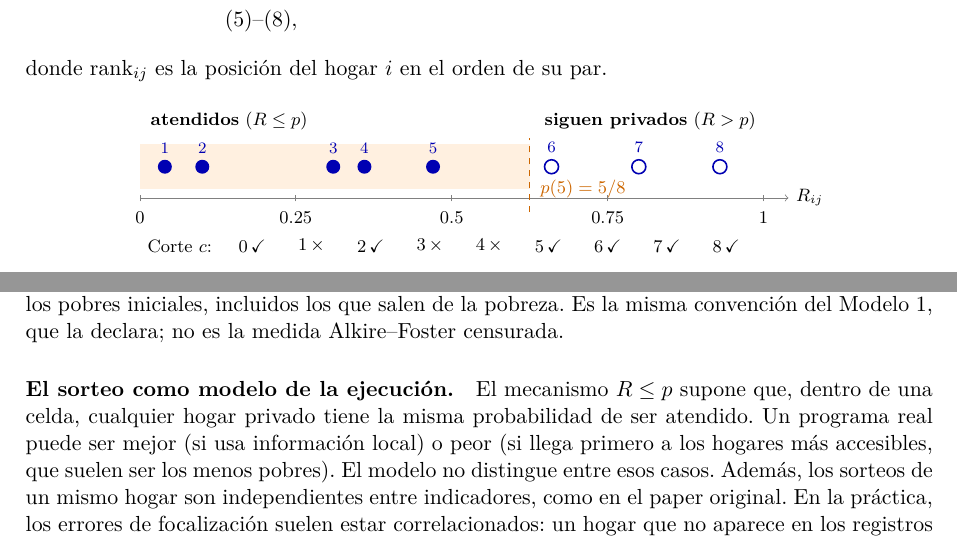
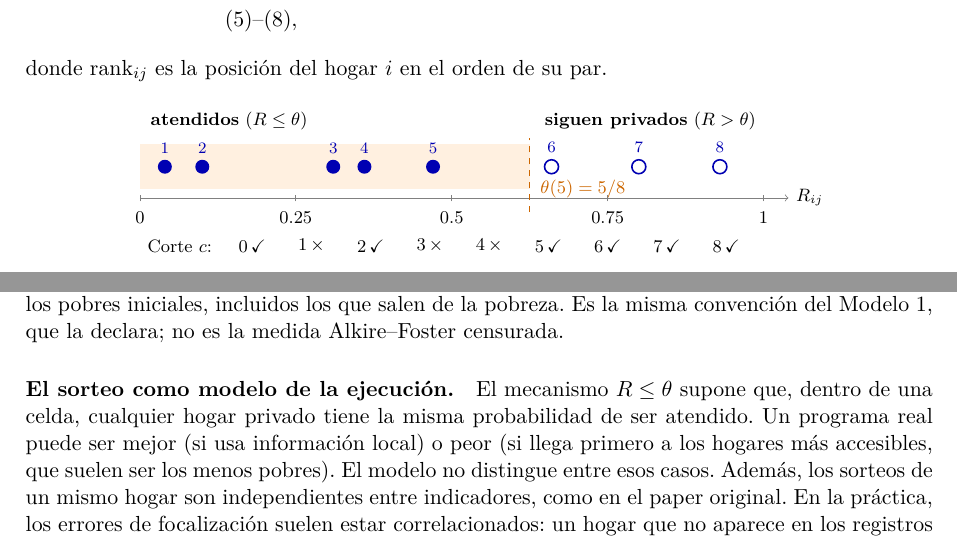
Before and after one commit to mquijanoh09/Modelo-lineal-de-pobreza-multidimensional-medell-n, a LaTeX paper (paper/main.tex, which reads paper/notacion.tex, paper/secciones/06_modelo_3.tex, paper/secciones/12_discusion.tex): two parts of pages 5 and 15 of 19, joined at a grey line, cut so that both start at the same text. Compiled offline with pdfLaTeX.

Commit message:
Paper: notación de la especificación del 12-nov (m = meta, theta = cobertura)

```diff
--- a/paper/notacion.tex
+++ b/paper/notacion.tex
@@ -15,13 +15,13 @@
 \newcommand{\HW}{HW}                  % factor de expansión
 \newcommand{\EpF}{EpF}                % costo unitario de quitar una privación
 \newcommand{\MPIs}{M_0^{s}}           % M0 inicial
-\newcommand{\MPIr}{r}                 % reducción exigida
+\newcommand{\MPIr}{m}                 % meta de reducción de M0 (12-nov: m, no r; r es el piso por zona)
 
 % --- Variables ---
 \newcommand{\Ndec}{N}                 % privación después de intervenir (binaria)
 \newcommand{\Esf}{E}                  % esfuerzo (gasto)
 \newcommand{\Cont}{C}                 % contribución del hogar al M0 final
-\newcommand{\cob}{p}                  % cobertura de un par (j, celda)
+\newcommand{\cob}{\theta}             % cobertura de un par (j, celda) (12-nov: theta, no p)
 
 % --- Operadores ---
 \newcommand{\Mcero}{M_0}
--- a/paper/secciones/06_modelo_3.tex
+++ b/paper/secciones/06_modelo_3.tex
@@ -142,19 +142,19 @@ donde $\mathrm{rank}_{ij}$ es la posición del hogar $i$ en el orden de su par.
   % corte elegido c = 5: cobertura p(5) = 5/8
   \fill[orange!12] (0,0.15) rectangle (0.625,0.95);
   \draw[orange!80!black,thick,dashed] (0.625,-0.25) -- (0.625,1.05);
-  \node[orange!80!black,anchor=west] at (0.63,0.15) {$p(5)=5/8$};
+  \node[orange!80!black,anchor=west] at (0.63,0.15) {$\theta(5)=5/8$};
   % hogares privados de la celda, ordenados por R
   \foreach \r [count=\k] in {0.04,0.10,0.31,0.36,0.47} \fill[blue!70!black] (\r,0.55) circle[radius=3.5pt] node[above=3pt] {\scriptsize\k};
   \foreach \r [count=\k from 6] in {0.66,0.80,0.93} \draw[blue!70!black,thick,fill=white] (\r,0.55) circle[radius=3.5pt] node[above=3pt] {\scriptsize\k};
-  \node[anchor=west] at (0.005,1.35) {\textbf{atendidos} ($R\le p$)};
-  \node[anchor=east] at (1.0,1.35) {\textbf{siguen privados} ($R>p$)};
+  \node[anchor=west] at (0.005,1.35) {\textbf{atendidos} ($R\le\theta$)};
+  \node[anchor=east] at (1.0,1.35) {\textbf{siguen privados} ($R>\theta$)};
   % cortes admisibles
   \node[anchor=west] at (0,-0.85) {Corte $c$:};
   \foreach \c/\m in {0/\checkmark,1/$\times$,2/\checkmark,3/$\times$,4/$\times$,5/\checkmark,6/\checkmark,7/\checkmark,8/\checkmark}
      \node at (0.18+0.095*\c,-0.85) {\c\,\m};
 \end{tikzpicture}
 \caption{Ejemplo con 8 hogares privados de igual peso en una celda, ordenados por
-su sorteo $R$. Si el Estado compra la cobertura $p=5/8$, se atienden exactamente
+su sorteo $R$. Si el Estado compra la cobertura $\theta=5/8$, se atienden exactamente
 los 5 hogares con $R\le 5/8$: el conjunto de atendidos es siempre un prefijo del
 orden. Abajo, los cortes admisibles ($\checkmark$): por ejemplo, $c=3$ no lo es,
 porque la cobertura $3/8=0{,}375$ también alcanzaría al cuarto hogar
--- a/paper/secciones/12_discusion.tex
+++ b/paper/secciones/12_discusion.tex
@@ -74,7 +74,7 @@ del puntaje de todos los pobres iniciales, incluidos los que salen de la pobreza
 Es la misma convención del Modelo 1, que la declara; no es la medida
 Alkire--Foster censurada.
 
-\paragraph{El sorteo como modelo de la ejecución.} El mecanismo $R\le p$ supone
+\paragraph{El sorteo como modelo de la ejecución.} El mecanismo $R\le\theta$ supone
 que, dentro de una celda, cualquier hogar privado tiene la misma probabilidad de
 ser atendido. Un programa real puede ser mejor (si usa información local) o peor
 (si llega primero a los hogares más accesibles, que suelen ser los menos pobres).
```
